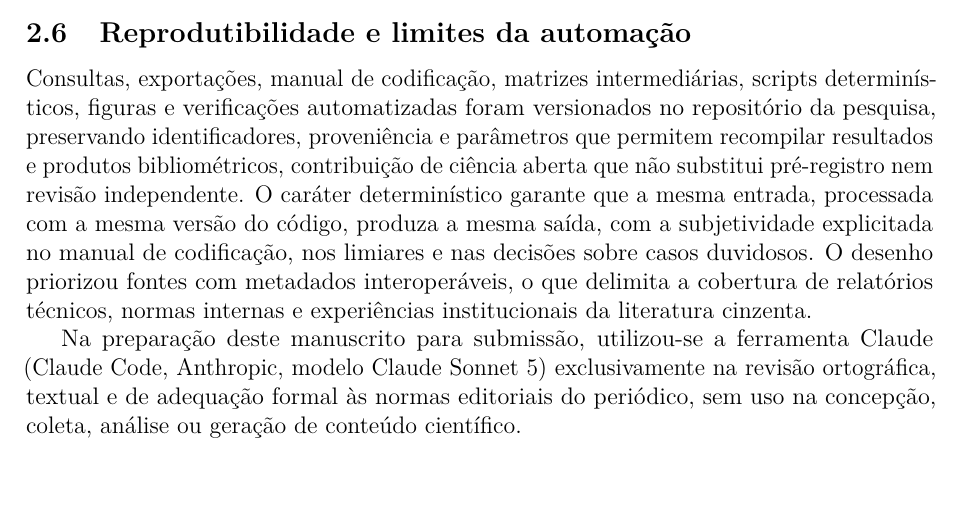
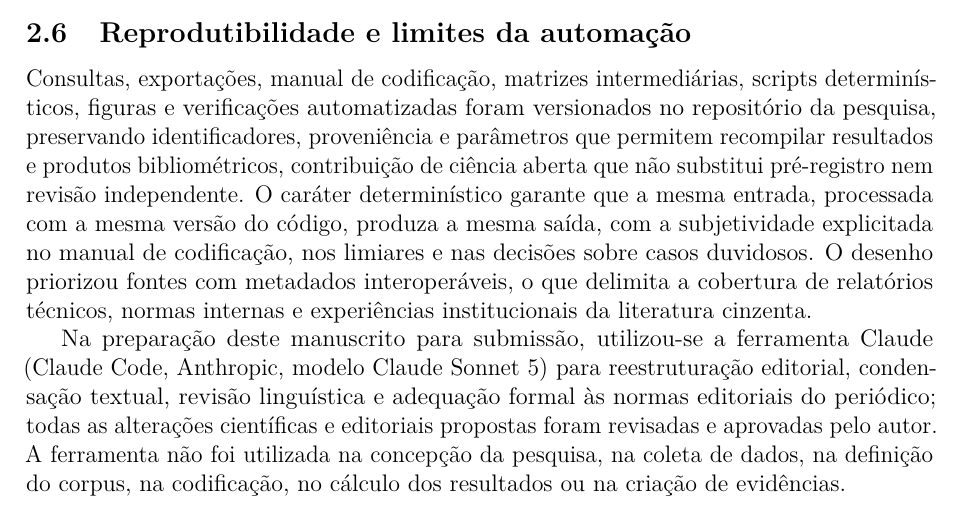
Before and after one commit to adinailson88/NOVA-revisao-bibliografica, a LaTeX document (latex-artigo/main_anonimo.tex, which reads latex-artigo/sections/02_metodo.tex): part of page 9 of 26, cut so that both start at the same text, the shorter picture padded with empty space. Compiled offline with pdfLaTeX.

Commit message:
Corrige a declaracao de uso de IA para refletir o processo real
A declaracao anterior dizia que a ferramenta foi usada "exclusivamente na
revisao ortografica, textual e de adequacao formal", mas o historico desta
propria etapa de preparacao para submissao (reestruturacao do artigo,
condensacao de contagem de palavras, revisao linguistica dos trechos
apontados na auditoria) mostra uso mais amplo que isso, embora sempre restrito
a edicao/forma, nunca a conteudo cientifico. A frase agora declara
reestruturacao editorial, condensacao textual, revisao linguistica e
adequacao formal, mantém explicita a ausencia de uso na concepcao da
pesquisa, coleta de dados, definicao do corpus, codificacao, calculo dos
resultados ou criacao de evidencias, e deixa registrado que as alteracoes
propostas foram revisadas e aprovadas pelo autor -- conforme a exigencia de
declaracao explicita de uso de IA das diretrizes da Ambiente Construido.

O nome da ferramenta/modelo (Claude Code, Anthropic, Claude Sonnet 5) e
mantido porque e verificavel: e o que esta preparando exatamente este
conjunto de edicoes agora. Nao foi estendido ao historico de curadoria de
dados de julho/2026 (commits com trailer Co-Authored-By de sessoes Claude
anteriores a esta branch de submissao), por estar fora do escopo temporal da
frase ("preparacao deste manuscrito para submissao", que comecou em
2026-08-27) -- ver ressalva detalhada no relatorio final.

```diff
--- a/latex-artigo/sections/02_metodo.tex
+++ b/latex-artigo/sections/02_metodo.tex
@@ -178,4 +178,4 @@ A classificação produziu 20 candidatos novos; a revisão individual removeu oi
 
 Consultas, exportações, manual de codificação, matrizes intermediárias, scripts determinísticos, figuras e verificações automatizadas foram versionados no repositório da pesquisa, preservando identificadores, proveniência e parâmetros que permitem recompilar resultados e produtos bibliométricos, contribuição de ciência aberta que não substitui pré-registro nem revisão independente. O caráter determinístico garante que a mesma entrada, processada com a mesma versão do código, produza a mesma saída, com a subjetividade explicitada no manual de codificação, nos limiares e nas decisões sobre casos duvidosos. O desenho priorizou fontes com metadados interoperáveis, o que delimita a cobertura de relatórios técnicos, normas internas e experiências institucionais da literatura cinzenta.
 
-Na preparação deste manuscrito para submissão, utilizou-se a ferramenta Claude (Claude Code, Anthropic, modelo Claude Sonnet 5) exclusivamente na revisão ortográfica, textual e de adequação formal às normas editoriais do periódico, sem uso na concepção, coleta, análise ou geração de conteúdo científico.
+Na preparação deste manuscrito para submissão, utilizou-se a ferramenta Claude (Claude Code, Anthropic, modelo Claude Sonnet 5) para reestruturação editorial, condensação textual, revisão linguística e adequação formal às normas editoriais do periódico; todas as alterações científicas e editoriais propostas foram revisadas e aprovadas pelo autor. A ferramenta não foi utilizada na concepção da pesquisa, na coleta de dados, na definição do corpus, na codificação, no cálculo dos resultados ou na criação de evidências.
```
